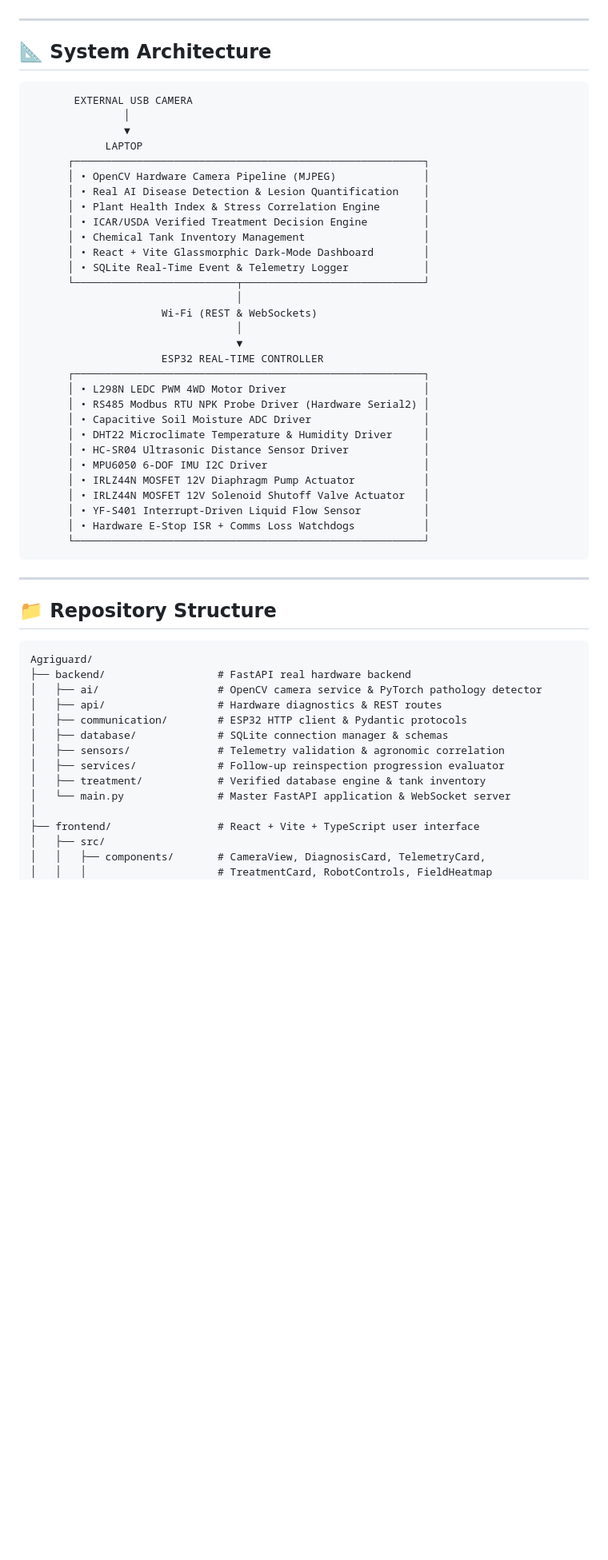
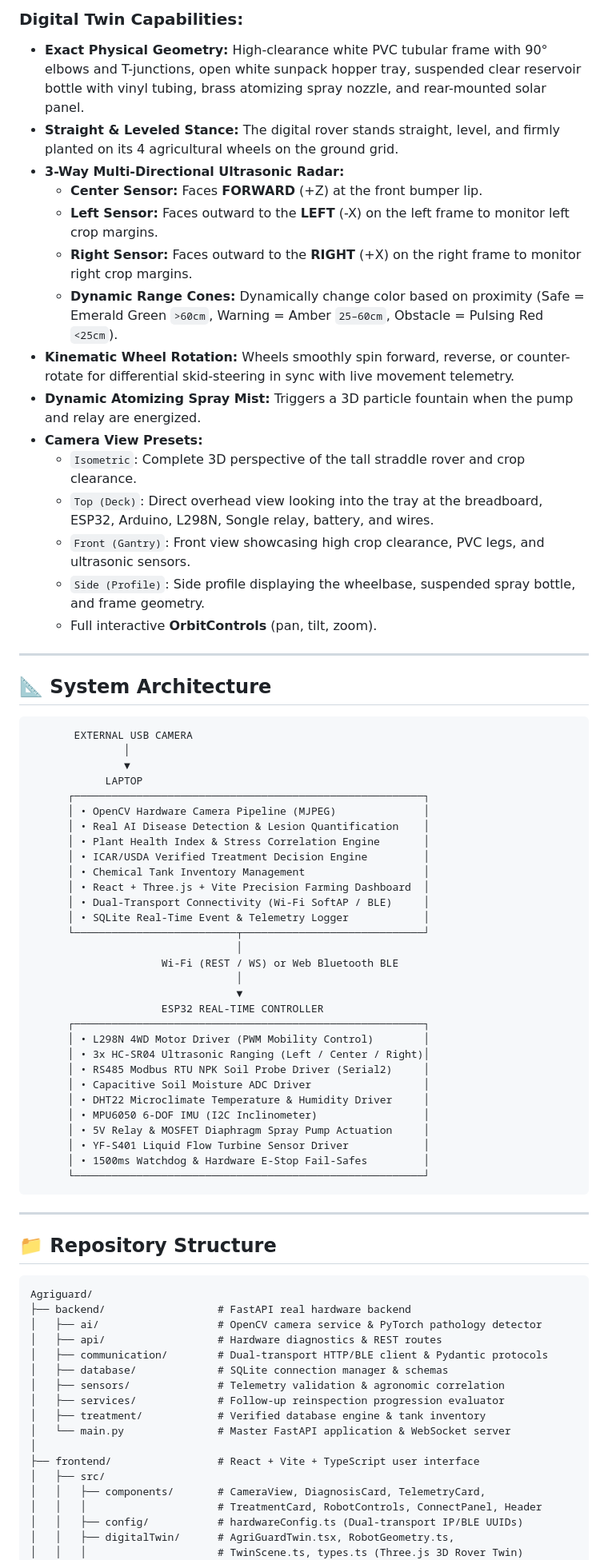
Before and after one commit to Hretesh2702/AGRIGUARD, a Markdown page: README.md, the part around one of its changes. Shown at 80% size. Drawn GitHub-style; blank space fills up the shorter version.

````diff
--- a/README.md
+++ b/README.md
@@ -18,3 +54,19 @@ This is a **real working hardware project**.
+### Digital Twin Capabilities:
+- **Exact Physical Geometry:** High-clearance white PVC tubular frame with 90° elbows and T-junctions, open white sunpack hopper tray, suspended clear reservoir bottle with vinyl tubing, brass atomizing spray nozzle, and rear-mounted solar panel.
+- **Straight & Leveled Stance:** The digital rover stands straight, level, and firmly planted on its 4 agricultural wheels on the ground grid.
+- **3-Way Multi-Directional Ultrasonic Radar:**
+  - **Center Sensor:** Faces **FORWARD** (+Z) at the front bumper lip.
+  - **Left Sensor:** Faces outward to the **LEFT** (-X) on the left frame to monitor left crop margins.
+  - **Right Sensor:** Faces outward to the **RIGHT** (+X) on the right frame to monitor right crop margins.
+  - **Dynamic Range Cones:** Dynamically change color based on proximity (Safe = Emerald Green `>60cm`, Warning = Amber `25–60cm`, Obstacle = Pulsing Red `<25cm`).
+- **Kinematic Wheel Rotation:** Wheels smoothly spin forward, reverse, or counter-rotate for differential skid-steering in sync with live movement telemetry.
+- **Dynamic Atomizing Spray Mist:** Triggers a 3D particle fountain when the pump and relay are energized.
+- **Camera View Presets:**
+  - `Isometric`: Complete 3D perspective of the tall straddle rover and crop clearance.
+  - `Top (Deck)`: Direct overhead view looking into the tray at the breadboard, ESP32, Arduino, L298N, Songle relay, battery, and wires.
+  - `Front (Gantry)`: Front view showcasing high crop clearance, PVC legs, and ultrasonic sensors.
+  - `Side (Profile)`: Side profile displaying the wheelbase, suspended spray bottle, and frame geometry.
+  - Full interactive **OrbitControls** (pan, tilt, zoom).
 
 ---
 
@@ -31,25 +83,25 @@ This is a **real working hardware project**.
       │ • Plant Health Index & Stress Correlation Engine       │
       │ • ICAR/USDA Verified Treatment Decision Engine         │
       │ • Chemical Tank Inventory Management                   │
-      │ • React + Vite Glassmorphic Dark-Mode Dashboard        │
+      │ • React + Three.js + Vite Precision Farming Dashboard  │
+      │ • Dual-Transport Connectivity (Wi-Fi SoftAP / BLE)     │
       │ • SQLite Real-Time Event & Telemetry Logger            │
       └──────────────────────────┬─────────────────────────────┘
                                  │
-                     Wi-Fi (REST & WebSockets)
+                     Wi-Fi (REST / WS) or Web Bluetooth BLE
                                  │
                                  ▼
                      ESP32 REAL-TIME CONTROLLER
       ┌────────────────────────────────────────────────────────┐
-      │ • L298N LEDC PWM 4WD Motor Driver                      │
-      │ • RS485 Modbus RTU NPK Probe Driver (Hardware Serial2) │
+      │ • L298N 4WD Motor Driver (PWM Mobility Control)        │
+      │ • 3x HC-SR04 Ultrasonic Ranging (Left / Center / Right)│
+      │ • RS485 Modbus RTU NPK Soil Probe Driver (Serial2)     │
       │ • Capacitive Soil Moisture ADC Driver                  │
       │ • DHT22 Microclimate Temperature & Humidity Driver     │
-      │ • HC-SR04 Ultrasonic Distance Sensor Driver            │
-      │ • MPU6050 6-DOF IMU I2C Driver                         │
-      │ • IRLZ44N MOSFET 12V Diaphragm Pump Actuator           │
-      │ • IRLZ44N MOSFET 12V Solenoid Shutoff Valve Actuator   │
-      │ • YF-S401 Interrupt-Driven Liquid Flow Sensor          │
-      │ • Hardware E-Stop ISR + Comms Loss Watchdogs           │
+      │ • MPU6050 6-DOF IMU (I2C Inclinometer)                 │
+      │ • 5V Relay & MOSFET Diaphragm Spray Pump Actuation     │
+      │ • YF-S401 Liquid Flow Turbine Sensor Driver            │
+      │ • 1500ms Watchdog & Hardware E-Stop Fail-Safes         │
       └────────────────────────────────────────────────────────┘
 ```
 
@@ -62,7 +114,7 @@ Agriguard/
 ├── backend/                  # FastAPI real hardware backend
 │   ├── ai/                   # OpenCV camera service & PyTorch pathology detector
 │   ├── api/                  # Hardware diagnostics & REST routes
-│   ├── communication/        # ESP32 HTTP client & Pydantic protocols
+│   ├── communication/        # Dual-transport HTTP/BLE client & Pydantic protocols
 │   ├── database/             # SQLite connection manager & schemas
 │   ├── sensors/              # Telemetry validation & agronomic correlation
 │   ├── services/             # Follow-up reinspection progression evaluator
@@ -72,5 +124,8 @@ Agriguard/
 ├── frontend/                 # React + Vite + TypeScript user interface
 │   ├── src/
 │   │   ├── components/       # CameraView, DiagnosisCard, TelemetryCard,
-│   │   │                     # TreatmentCard, RobotControls, FieldHeatmap
+│   │   │                     # TreatmentCard, RobotControls, ConnectPanel, Header
+│   │   ├── config/           # hardwareConfig.ts (Dual-transport IP/BLE UUIDs)
+│   │   ├── digitalTwin/      # AgriGuardTwin.tsx, RobotGeometry.ts,
+│   │   │                     # TwinScene.ts, types.ts (Three.js 3D Rover Twin)
 │   │   ├── hooks/            # useTelemetry (Live WebSocket connection)
````
Also changed, not shown: other parts of README.md (+91 -123 lines).
